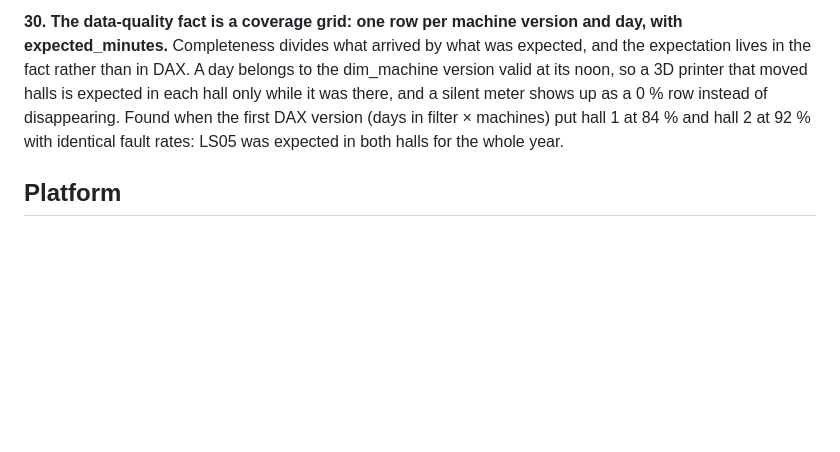
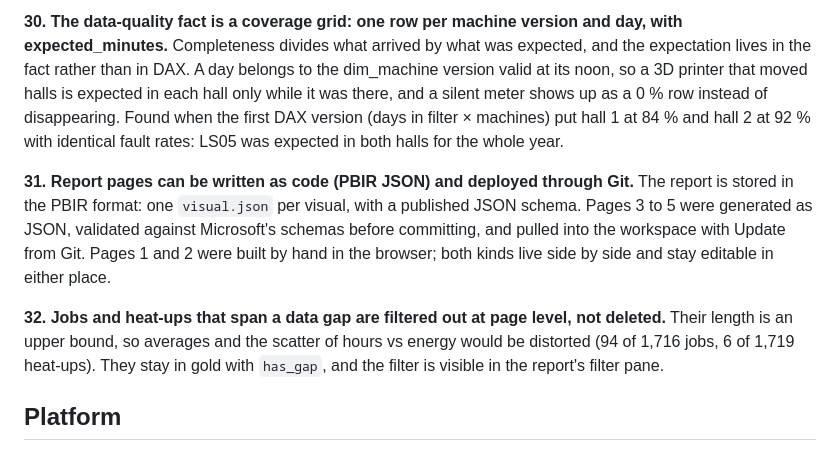
Before and after one commit to v-nc/fabric-am-energy, a Markdown page: docs/decisions.md, the part around the change. Drawn GitHub-style; blank space fills up the shorter version.

```diff
--- a/docs/decisions.md
+++ b/docs/decisions.md
@@ -117,6 +117,15 @@ only while it was there, and a silent meter shows up as a 0 % row instead of dis
 version (days in filter × machines) put hall 1 at 84 % and hall 2 at 92 % with identical fault rates: LS05 was
 expected in both halls for the whole year.
 
+**31. Report pages can be written as code (PBIR JSON) and deployed through Git.** The report is stored in the
+PBIR format: one `visual.json` per visual, with a published JSON schema. Pages 3 to 5 were generated as JSON,
+validated against Microsoft's schemas before committing, and pulled into the workspace with Update from Git. Pages 1
+and 2 were built by hand in the browser; both kinds live side by side and stay editable in either place.
+
+**32. Jobs and heat-ups that span a data gap are filtered out at page level, not deleted.** Their length is an upper
+bound, so averages and the scatter of hours vs energy would be distorted (94 of 1,716 jobs, 6 of 1,719 heat-ups).
+They stay in gold with `has_gap`, and the filter is visible in the report's filter pane.
+
 ## Platform
 
 **21. One Lakehouse (`lh_energy`) with bronze, silver and gold schemas, not three Lakehouses.** One team owns all
```
Also changed, not shown: README.md (+10 -3 lines).
